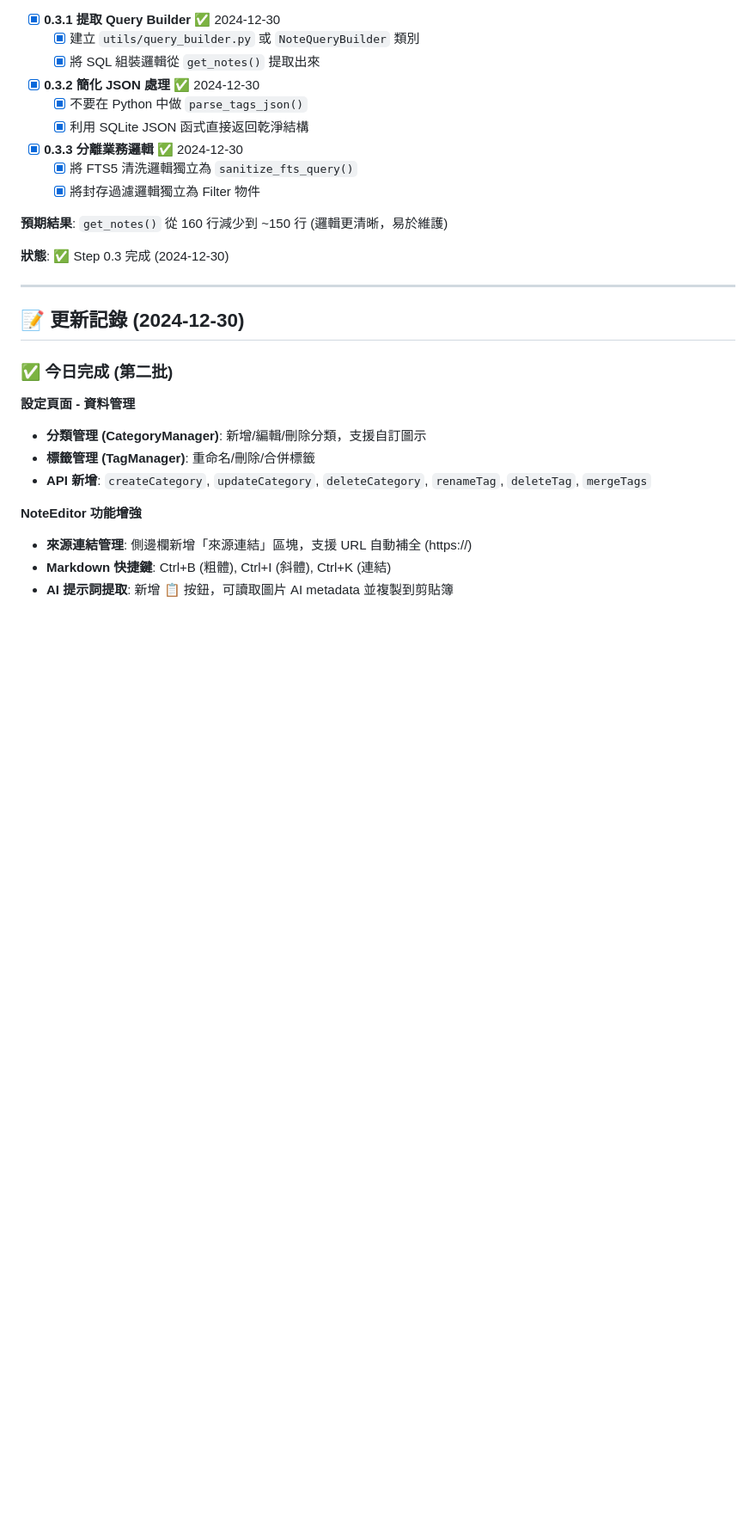
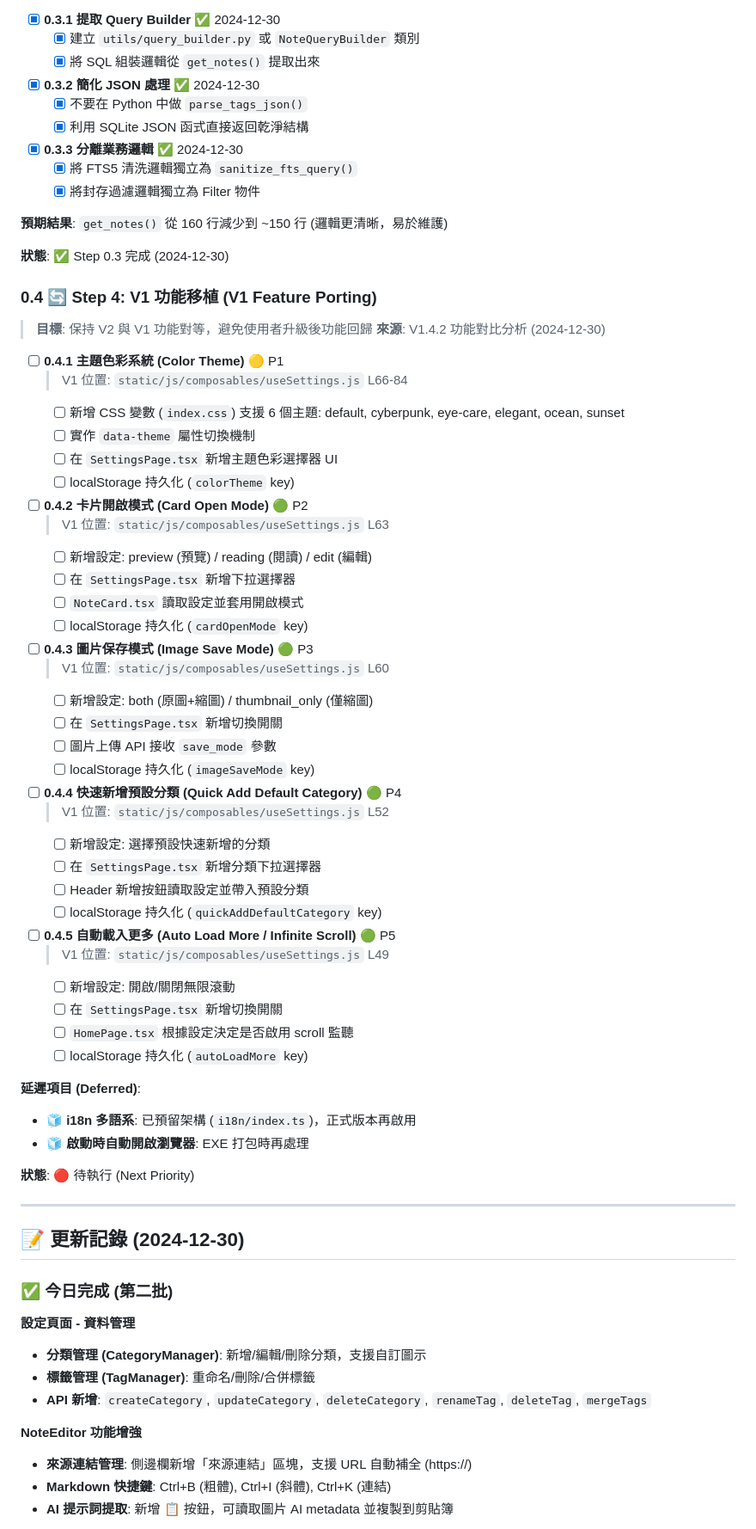
Before and after one commit to SamMask/Prism, a Markdown page: docs/TODO-V2.md, the part around the change. Shown at 86% size. GitHub-like rendering; blank space fills up the shorter version.

Commit message:
docs: Add Phase 0.4 V1 Feature Porting plan (Color Theme, Card Open Mode, etc.)

```diff
--- a/docs/TODO-V2.md
+++ b/docs/TODO-V2.md
@@ -85,6 +85,52 @@
 **預期結果**: `get_notes()` 從 160 行減少到 ~150 行 (邏輯更清晰，易於維護)
 
 **狀態**: ✅ Step 0.3 完成 (2024-12-30)
+
+### 0.4 🔄 Step 4: V1 功能移植 (V1 Feature Porting)
+
+> **目標**: 保持 V2 與 V1 功能對等，避免使用者升級後功能回歸
+> **來源**: V1.4.2 功能對比分析 (2024-12-30)
+
+- [ ] **0.4.1 主題色彩系統 (Color Theme)** 🟡 P1
+  > V1 位置: `static/js/composables/useSettings.js` L66-84
+  - [ ] 新增 CSS 變數 (`index.css`) 支援 6 個主題: default, cyberpunk, eye-care, elegant, ocean, sunset
+  - [ ] 實作 `data-theme` 屬性切換機制
+  - [ ] 在 `SettingsPage.tsx` 新增主題色彩選擇器 UI
+  - [ ] localStorage 持久化 (`colorTheme` key)
+
+- [ ] **0.4.2 卡片開啟模式 (Card Open Mode)** 🟢 P2
+  > V1 位置: `static/js/composables/useSettings.js` L63
+  - [ ] 新增設定: preview (預覽) / reading (閱讀) / edit (編輯)
+  - [ ] 在 `SettingsPage.tsx` 新增下拉選擇器
+  - [ ] `NoteCard.tsx` 讀取設定並套用開啟模式
+  - [ ] localStorage 持久化 (`cardOpenMode` key)
+
+- [ ] **0.4.3 圖片保存模式 (Image Save Mode)** 🟢 P3
+  > V1 位置: `static/js/composables/useSettings.js` L60
+  - [ ] 新增設定: both (原圖+縮圖) / thumbnail_only (僅縮圖)
+  - [ ] 在 `SettingsPage.tsx` 新增切換開關
+  - [ ] 圖片上傳 API 接收 `save_mode` 參數
+  - [ ] localStorage 持久化 (`imageSaveMode` key)
+
+- [ ] **0.4.4 快速新增預設分類 (Quick Add Default Category)** 🟢 P4
+  > V1 位置: `static/js/composables/useSettings.js` L52
+  - [ ] 新增設定: 選擇預設快速新增的分類
+  - [ ] 在 `SettingsPage.tsx` 新增分類下拉選擇器
+  - [ ] Header 新增按鈕讀取設定並帶入預設分類
+  - [ ] localStorage 持久化 (`quickAddDefaultCategory` key)
+
+- [ ] **0.4.5 自動載入更多 (Auto Load More / Infinite Scroll)** 🟢 P5
+  > V1 位置: `static/js/composables/useSettings.js` L49
+  - [ ] 新增設定: 開啟/關閉無限滾動
+  - [ ] 在 `SettingsPage.tsx` 新增切換開關
+  - [ ] `HomePage.tsx` 根據設定決定是否啟用 scroll 監聽
+  - [ ] localStorage 持久化 (`autoLoadMore` key)
+
+**延遲項目 (Deferred)**:
+- 🧊 **i18n 多語系**: 已預留架構 (`i18n/index.ts`)，正式版本再啟用
+- 🧊 **啟動時自動開啟瀏覽器**: EXE 打包時再處理
+
+**狀態**: 🔴 待執行 (Next Priority)
 
 ---
 
```
Also changed, not shown: docs/Prism-V2.md (+21 -0 lines).
